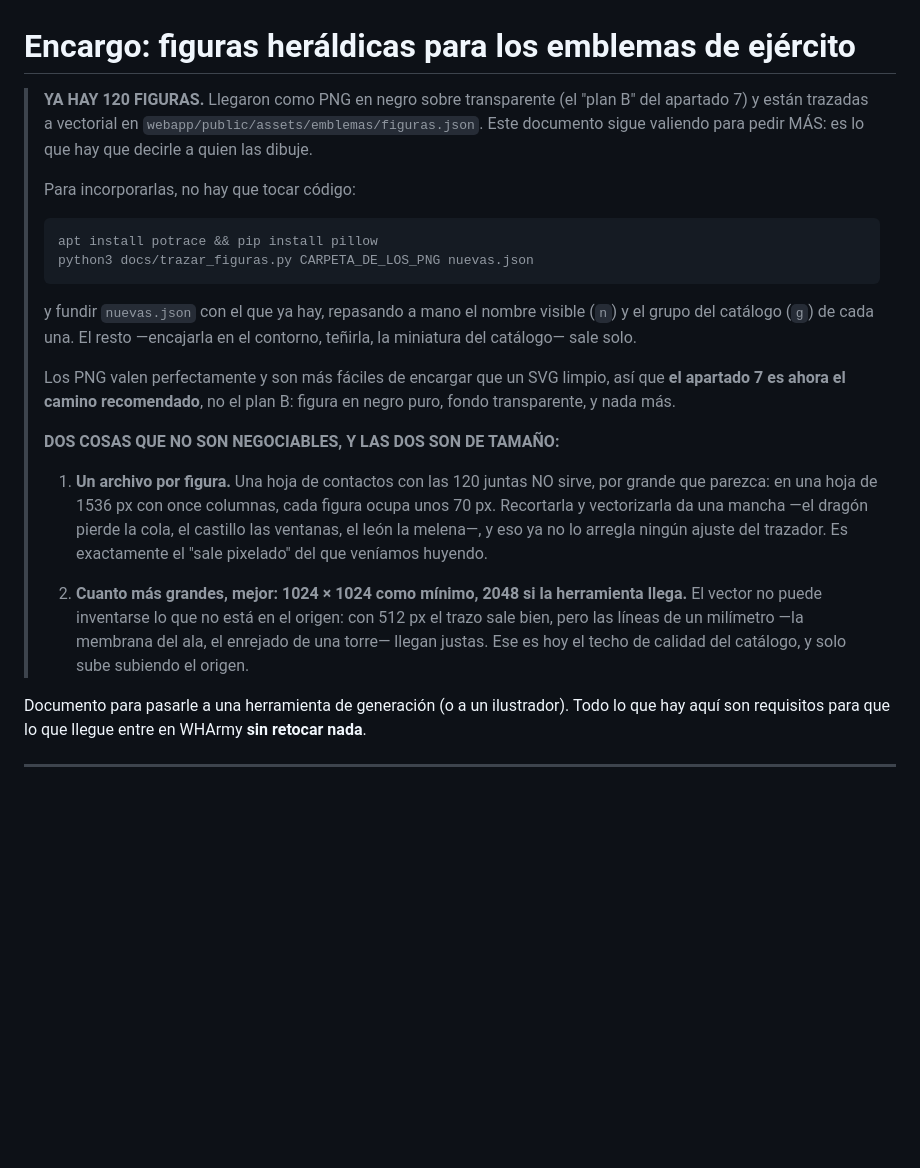
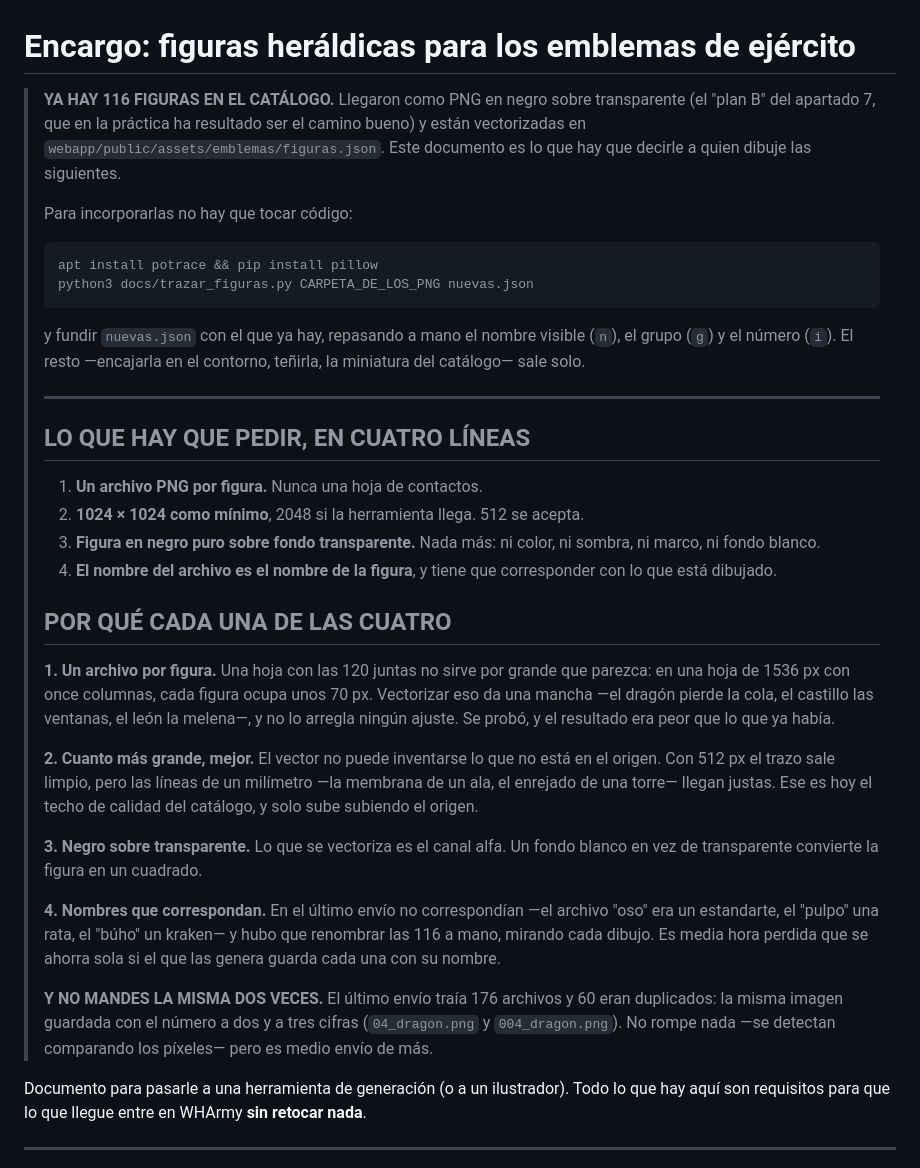
Before and after one commit to mcclainej84/Listas_Ejercito, a Markdown page: docs/ENCARGO_EMBLEMAS.md, the part around the change. Rendered like a GitHub page; blank space fills up the shorter version.

Commit message:
El encargo de emblemas, reescrito con lo aprendido en los tres envíos
Arriba del todo, lo que hay que pedir en cuatro líneas —un PNG por figura, 1024
mínimo, negro sobre transparente, y el nombre del archivo correspondiendo con el
dibujo— y debajo el porqué de cada una, que es lo que se ha ido descubriendo a
base de tropezar: la hoja de contactos no da resolución, 512 deja las líneas
finas justas, y los nombres del último envío no correspondían con lo dibujado.

Se añade el aviso de los duplicados: 60 de los 176 archivos eran la misma imagen
con el número a dos y a tres cifras.

Co-Authored-By: Claude Opus 5 <noreply@anthropic.com>
Claude-Session: https://claude.ai/code/session_0153CmSqxG4aFJ5638berfQB

````diff
--- a/docs/ENCARGO_EMBLEMAS.md
+++ b/docs/ENCARGO_EMBLEMAS.md
@@ -1,11 +1,12 @@
 # Encargo: figuras heráldicas para los emblemas de ejército
 
-> **YA HAY 120 FIGURAS.** Llegaron como PNG en negro sobre transparente (el
-> "plan B" del apartado 7) y están trazadas a vectorial en
-> `webapp/public/assets/emblemas/figuras.json`. Este documento sigue valiendo
-> para pedir MÁS: es lo que hay que decirle a quien las dibuje.
+> **YA HAY 116 FIGURAS EN EL CATÁLOGO.** Llegaron como PNG en negro sobre
+> transparente (el "plan B" del apartado 7, que en la práctica ha resultado ser
+> el camino bueno) y están vectorizadas en
+> `webapp/public/assets/emblemas/figuras.json`. Este documento es lo que hay que
+> decirle a quien dibuje las siguientes.
 >
-> Para incorporarlas, no hay que tocar código:
+> Para incorporarlas no hay que tocar código:
 >
 > ```
 > apt install potrace && pip install pillow
@@ -13,27 +14,45 @@
 > ```
 >
 > y fundir `nuevas.json` con el que ya hay, repasando a mano el nombre visible
-> (`n`) y el grupo del catálogo (`g`) de cada una. El resto —encajarla en el
-> contorno, teñirla, la miniatura del catálogo— sale solo.
+> (`n`), el grupo (`g`) y el número (`i`). El resto —encajarla en el contorno,
+> teñirla, la miniatura del catálogo— sale solo.
 >
-> Los PNG valen perfectamente y son más fáciles de encargar que un SVG limpio,
-> así que **el apartado 7 es ahora el camino recomendado**, no el plan B: figura
-> en negro puro, fondo transparente, y nada más.
+> ---
 >
-> **DOS COSAS QUE NO SON NEGOCIABLES, Y LAS DOS SON DE TAMAÑO:**
+> ## LO QUE HAY QUE PEDIR, EN CUATRO LÍNEAS
 >
-> 1. **Un archivo por figura.** Una hoja de contactos con las 120 juntas NO
->    sirve, por grande que parezca: en una hoja de 1536 px con once columnas,
->    cada figura ocupa unos 70 px. Recortarla y vectorizarla da una mancha —el
->    dragón pierde la cola, el castillo las ventanas, el león la melena—, y eso
->    ya no lo arregla ningún ajuste del trazador. Es exactamente el "sale
->    pixelado" del que veníamos huyendo.
+> 1. **Un archivo PNG por figura.** Nunca una hoja de contactos.
+> 2. **1024 × 1024 como mínimo**, 2048 si la herramienta llega. 512 se acepta.
+> 3. **Figura en negro puro sobre fondo transparente.** Nada más: ni color, ni
+>    sombra, ni marco, ni fondo blanco.
+> 4. **El nombre del archivo es el nombre de la figura**, y tiene que
+>    corresponder con lo que está dibujado.
 >
-> 2. **Cuanto más grandes, mejor: 1024 × 1024 como mínimo, 2048 si la
->    herramienta llega.** El vector no puede inventarse lo que no está en el
->    origen: con 512 px el trazo sale bien, pero las líneas de un milímetro —la
->    membrana del ala, el enrejado de una torre— llegan justas. Ese es hoy el
->    techo de calidad del catálogo, y solo sube subiendo el origen.
+> ## POR QUÉ CADA UNA DE LAS CUATRO
+>
+> **1. Un archivo por figura.** Una hoja con las 120 juntas no sirve por grande
+> que parezca: en una hoja de 1536 px con once columnas, cada figura ocupa unos
+> 70 px. Vectorizar eso da una mancha —el dragón pierde la cola, el castillo las
+> ventanas, el león la melena—, y no lo arregla ningún ajuste. Se probó, y el
+> resultado era peor que lo que ya había.
+>
+> **2. Cuanto más grande, mejor.** El vector no puede inventarse lo que no está
+> en el origen. Con 512 px el trazo sale limpio, pero las líneas de un milímetro
+> —la membrana de un ala, el enrejado de una torre— llegan justas. Ese es hoy el
+> techo de calidad del catálogo, y solo sube subiendo el origen.
+>
+> **3. Negro sobre transparente.** Lo que se vectoriza es el canal alfa. Un
+> fondo blanco en vez de transparente convierte la figura en un cuadrado.
+>
+> **4. Nombres que correspondan.** En el último envío no correspondían —el
+> archivo "oso" era un estandarte, el "pulpo" una rata, el "búho" un kraken— y
+> hubo que renombrar las 116 a mano, mirando cada dibujo. Es media hora perdida
+> que se ahorra sola si el que las genera guarda cada una con su nombre.
+>
+> **Y NO MANDES LA MISMA DOS VECES.** El último envío traía 176 archivos y 60
+> eran duplicados: la misma imagen guardada con el número a dos y a tres cifras
+> (`04_dragon.png` y `004_dragon.png`). No rompe nada —se detectan comparando
+> los píxeles— pero es medio envío de más.
 
 Documento para pasarle a una herramienta de generación (o a un ilustrador). Todo
 lo que hay aquí son requisitos para que lo que llegue entre en WHArmy **sin
````
